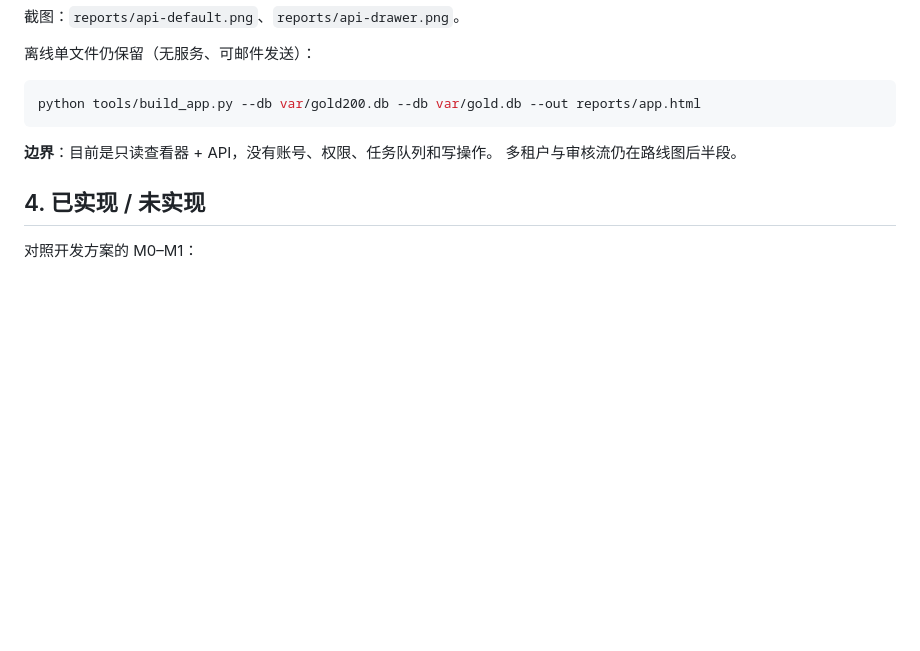
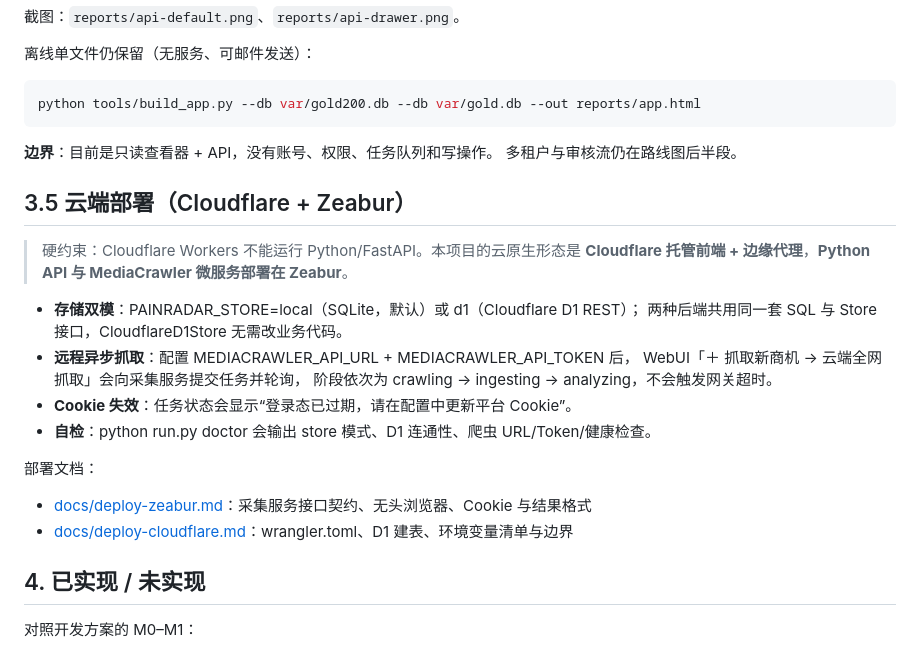
Before and after one commit to Sgzhengg/PainRadar, a Markdown page: README.md, the part around the change. GitHub-like rendering; blank space fills up the shorter version.

Commit message:
feat(cloud): remote async crawler, D1 store backend and Cloudflare/Zeabur deploy config

```diff
--- a/README.md
+++ b/README.md
@@ -233,6 +233,24 @@ python tools/build_app.py --db var/gold200.db --db var/gold.db --out reports/app
 **边界**：目前是只读查看器 + API，没有账号、权限、任务队列和写操作。
 多租户与审核流仍在路线图后半段。
 
+## 3.5 云端部署（Cloudflare + Zeabur）
+
+> 硬约束：Cloudflare Workers 不能运行 Python/FastAPI。本项目的云原生形态是
+> **Cloudflare 托管前端 + 边缘代理**，**Python API 与 MediaCrawler 微服务部署在 Zeabur**。
+
+- **存储双模**：PAINRADAR_STORE=local（SQLite，默认）或 d1（Cloudflare D1 REST）；
+  两种后端共用同一套 SQL 与 Store 接口，CloudflareD1Store 无需改业务代码。
+- **远程异步抓取**：配置 MEDIACRAWLER_API_URL + MEDIACRAWLER_API_TOKEN 后，
+  WebUI「＋ 抓取新商机 → 云端全网抓取」会向采集服务提交任务并轮询，
+  阶段依次为 crawling → ingesting → analyzing，不会触发网关超时。
+- **Cookie 失效**：任务状态会显示“登录态已过期，请在配置中更新平台 Cookie”。
+- **自检**：python run.py doctor 会输出 store 模式、D1 连通性、爬虫 URL/Token/健康检查。
+
+部署文档：
+
+- [docs/deploy-zeabur.md](docs/deploy-zeabur.md)：采集服务接口契约、无头浏览器、Cookie 与结果格式
+- [docs/deploy-cloudflare.md](docs/deploy-cloudflare.md)：wrangler.toml、D1 建表、环境变量清单与边界
+
 ## 4. 已实现 / 未实现
 对照开发方案的 M0–M1：
 
```
Also changed, not shown: docs/deploy-cloudflare.md (added, +114 -0 lines), docs/deploy-zeabur.md (added, +117 -0 lines), reports/ui-fetch-cloud.png (added), 15 other files.
